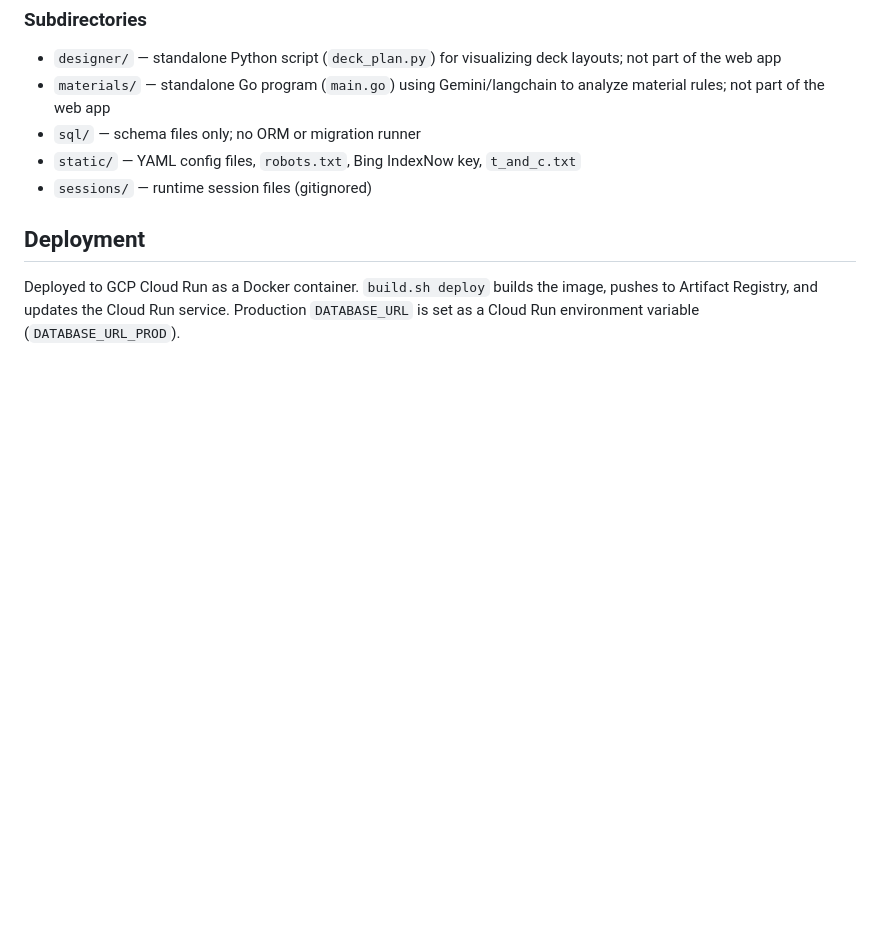
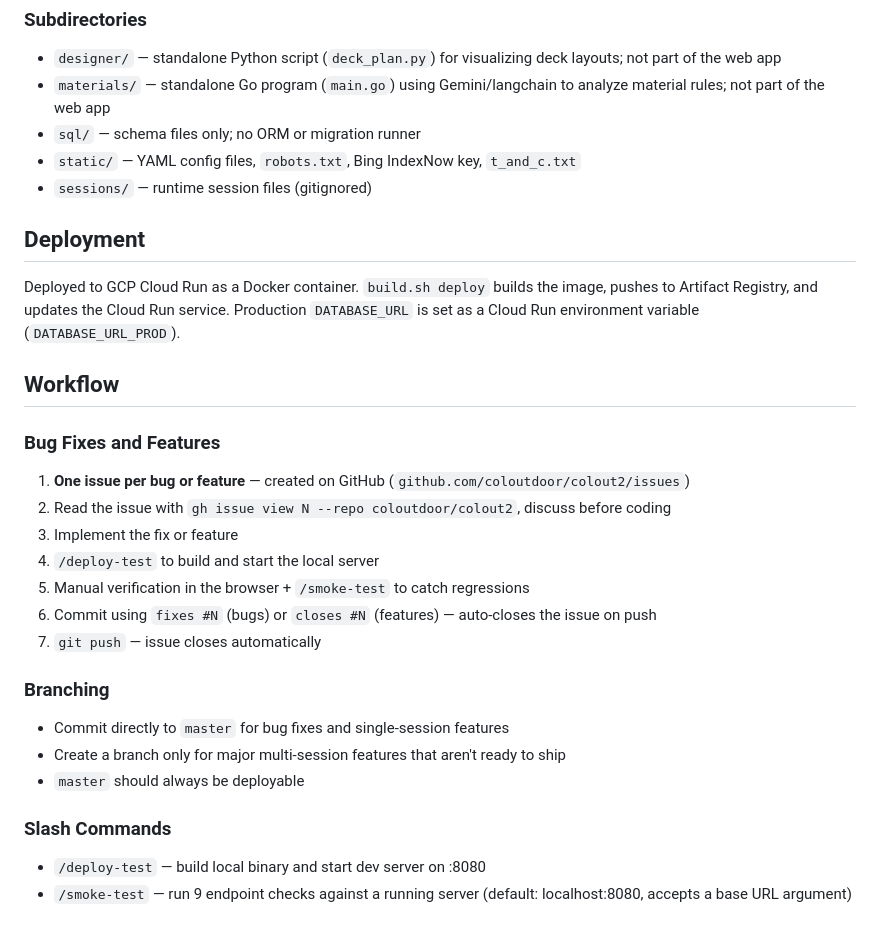
Before and after one commit to coloutdoor/colout2, a Markdown page: CLAUDE.md, the part around the change. Rendered like a GitHub page; blank space fills up the shorter version.

Commit message:
Add workflow section to CLAUDE.md, revert DOCKER_BUILDKIT change.
Documents bug/feature workflow: one issue per item, fixes #N commits,
smoke-test before push, mainline branching strategy, and slash commands.

Co-Authored-By: Claude Sonnet 4.6 <noreply@anthropic.com>

```diff
--- a/CLAUDE.md
+++ b/CLAUDE.md
@@ -115,3 +115,23 @@ Related table: `estimate_sections` (columns: `id`, `estimate_id`, `label`, `leng
 ## Deployment
 
 Deployed to GCP Cloud Run as a Docker container. `build.sh deploy` builds the image, pushes to Artifact Registry, and updates the Cloud Run service. Production `DATABASE_URL` is set as a Cloud Run environment variable (`DATABASE_URL_PROD`).
+
+## Workflow
+
+### Bug Fixes and Features
+1. **One issue per bug or feature** — created on GitHub (`github.com/coloutdoor/colout2/issues`)
+2. Read the issue with `gh issue view N --repo coloutdoor/colout2`, discuss before coding
+3. Implement the fix or feature
+4. `/deploy-test` to build and start the local server
+5. Manual verification in the browser + `/smoke-test` to catch regressions
+6. Commit using `fixes #N` (bugs) or `closes #N` (features) — auto-closes the issue on push
+7. `git push` — issue closes automatically
+
+### Branching
+- Commit directly to `master` for bug fixes and single-session features
+- Create a branch only for major multi-session features that aren't ready to ship
+- `master` should always be deployable
+
+### Slash Commands
+- `/deploy-test` — build local binary and start dev server on :8080
+- `/smoke-test` — run 9 endpoint checks against a running server (default: localhost:8080, accepts a base URL argument)
```
